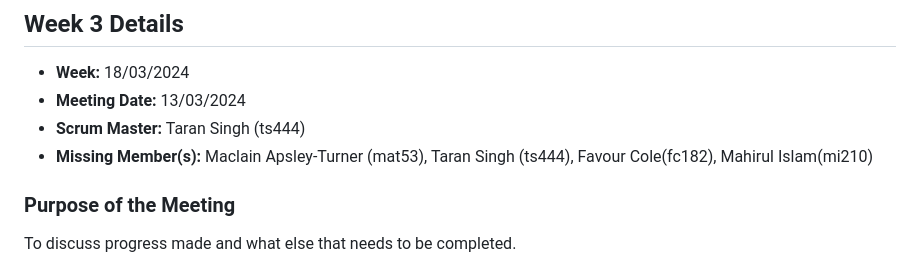
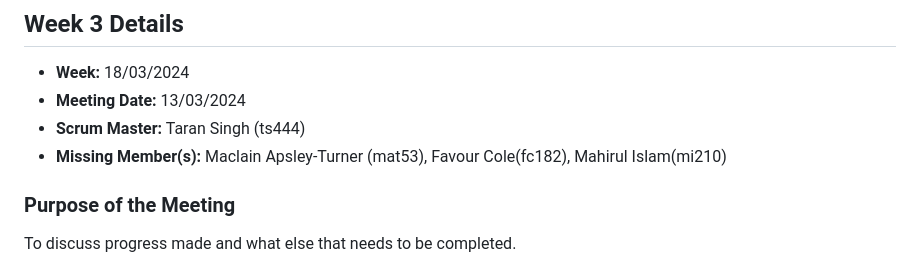
Before and after one commit to KhurrumA/Group-Project, a Markdown page: ScrumLogSprint2.md, the part around the change. Drawn GitHub-style.

```diff
--- a/ScrumLogSprint2.md
+++ b/ScrumLogSprint2.md
@@ -88,7 +88,7 @@ Most of backend is completed. Next scrum master has also been agreed.
 - **Week:** 18/03/2024
 - **Meeting Date:** 13/03/2024
 - **Scrum Master:** Taran Singh (ts444)
-- **Missing Member(s):** Maclain Apsley-Turner (mat53), Taran Singh (ts444), Favour Cole(fc182), Mahirul Islam(mi210)
+- **Missing Member(s):** Maclain Apsley-Turner (mat53), Favour Cole(fc182), Mahirul Islam(mi210)
 
 ### Purpose of the Meeting
 
```
